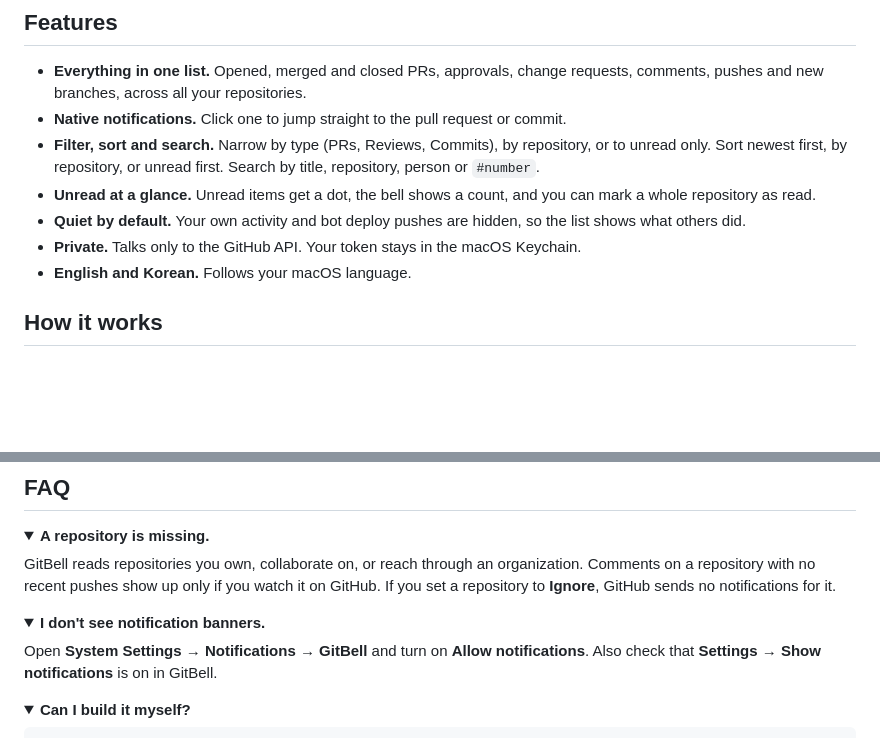
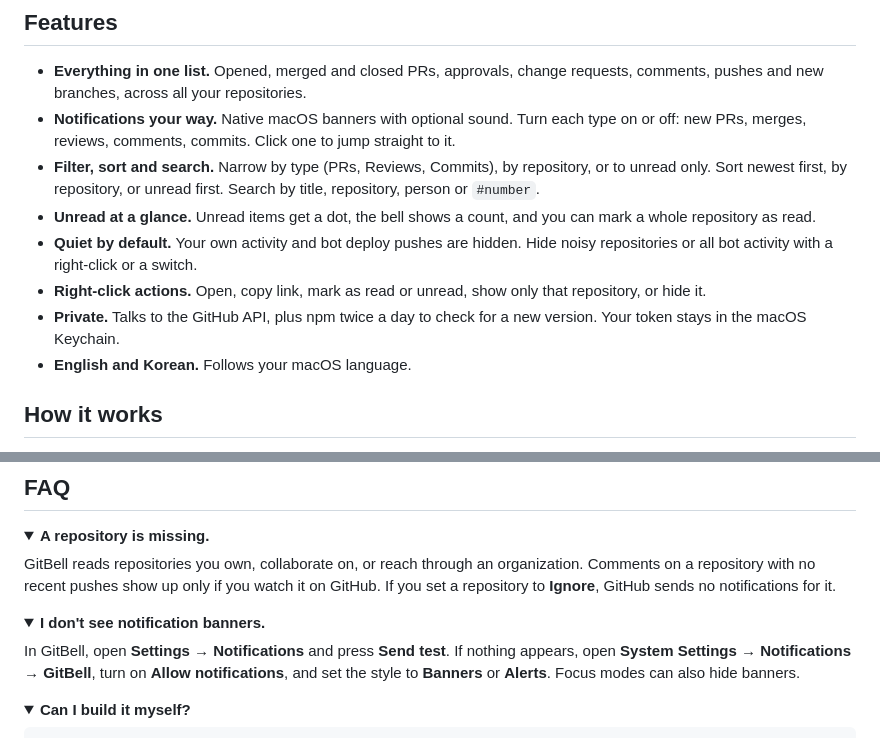
Before and after one commit to kgyujin/gitbell, a Markdown page: README.md, 2 parts joined by grey strips. Drawn GitHub-style; folded sections open; blank space fills up the shorter version.

```diff
--- a/README.md
+++ b/README.md
@@ -35,11 +35,12 @@ That's it. The installer builds GitBell on your Mac, puts it in `~/Applications`
 ## Features
 
 - **Everything in one list.** Opened, merged and closed PRs, approvals, change requests, comments, pushes and new branches, across all your repositories.
-- **Native notifications.** Click one to jump straight to the pull request or commit.
+- **Notifications your way.** Native macOS banners with optional sound. Turn each type on or off: new PRs, merges, reviews, comments, commits. Click one to jump straight to it.
 - **Filter, sort and search.** Narrow by type (PRs, Reviews, Commits), by repository, or to unread only. Sort newest first, by repository, or unread first. Search by title, repository, person or `#number`.
 - **Unread at a glance.** Unread items get a dot, the bell shows a count, and you can mark a whole repository as read.
-- **Quiet by default.** Your own activity and bot deploy pushes are hidden, so the list shows what others did.
-- **Private.** Talks only to the GitHub API. Your token stays in the macOS Keychain.
+- **Quiet by default.** Your own activity and bot deploy pushes are hidden. Hide noisy repositories or all bot activity with a right-click or a switch.
+- **Right-click actions.** Open, copy link, mark as read or unread, show only that repository, or hide it.
+- **Private.** Talks to the GitHub API, plus npm twice a day to check for a new version. Your token stays in the macOS Keychain.
 - **English and Korean.** Follows your macOS language.
 
 ## How it works
@@ -74,7 +75,7 @@ GitBell reads repositories you own, collaborate on, or reach through an organiza
 <details>
 <summary><b>I don't see notification banners.</b></summary>
 
-Open **System Settings → Notifications → GitBell** and turn on **Allow notifications**. Also check that **Settings → Show notifications** is on in GitBell.
+In GitBell, open **Settings → Notifications** and press **Send test**. If nothing appears, open **System Settings → Notifications → GitBell**, turn on **Allow notifications**, and set the style to **Banners** or **Alerts**. Focus modes can also hide banners.
 </details>
 
 <details>
```
Also changed, not shown: README.ko.md (+5 -4 lines), docs/screenshot-en.png, docs/screenshot-ko.png, 11 other files.
